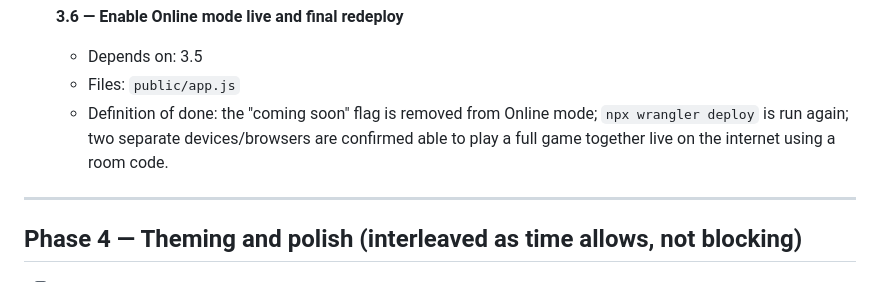
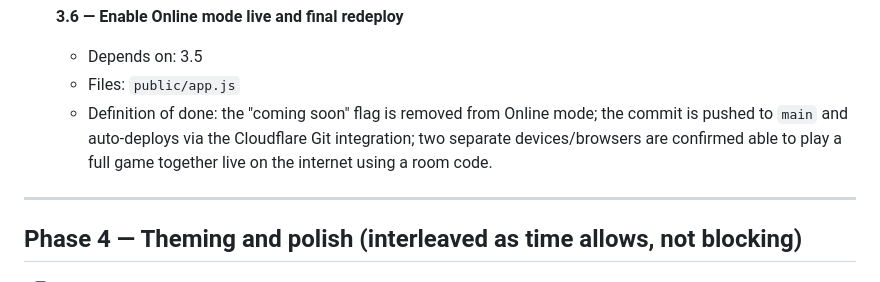
Before and after one commit to YankunZhang27/DND-Chess, a Markdown page: FEATUREROADMAP_workplan.md, the part around one of its changes. GitHub-like rendering.

```diff
--- a/FEATUREROADMAP_workplan.md
+++ b/FEATUREROADMAP_workplan.md
@@ -258,9 +274,9 @@ working, deployed game — never a half-built one.
   - Depends on: 3.5
   - Files: `public/app.js`
   - Definition of done: the "coming soon" flag is removed from Online mode;
-    `npx wrangler deploy` is run again; two separate devices/browsers are
-    confirmed able to play a full game together live on the internet using
-    a room code.
+    the commit is pushed to `main` and auto-deploys via the Cloudflare Git
+    integration; two separate devices/browsers are confirmed able to play
+    a full game together live on the internet using a room code.
 
 ---
 
```
Also changed, not shown: other parts of FEATUREROADMAP_workplan.md (+34 -13 lines), README.md (+19 -5 lines).
